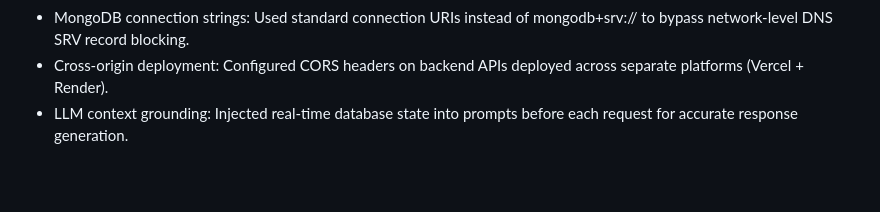
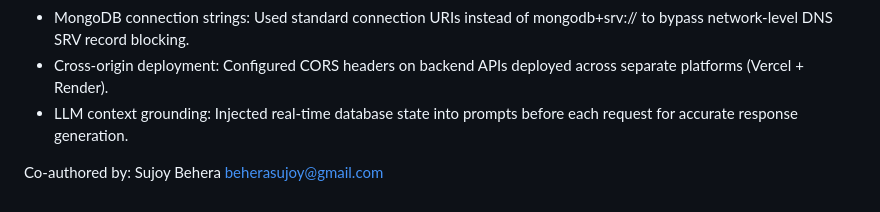
Before and after one commit to anwesha-krishna/library-management-system, a Markdown page: README.md, the part around the change. Rendered like a GitHub page; blank space fills up the shorter version.

```diff
--- a/README.md
+++ b/README.md
@@ -103,3 +103,7 @@ Open `client/index.html` with VS Code's Live Server extension (camera access nee
 - MongoDB connection strings: Used standard connection URIs instead of mongodb+srv:// to bypass network-level DNS SRV record blocking.
 - Cross-origin deployment: Configured CORS headers on backend APIs deployed across separate platforms (Vercel + Render).
 - LLM context grounding: Injected real-time database state into prompts before each request for accurate response generation.
+
+
+
+Co-authored by: Sujoy Behera <beherasujoy@gmail.com>
```
